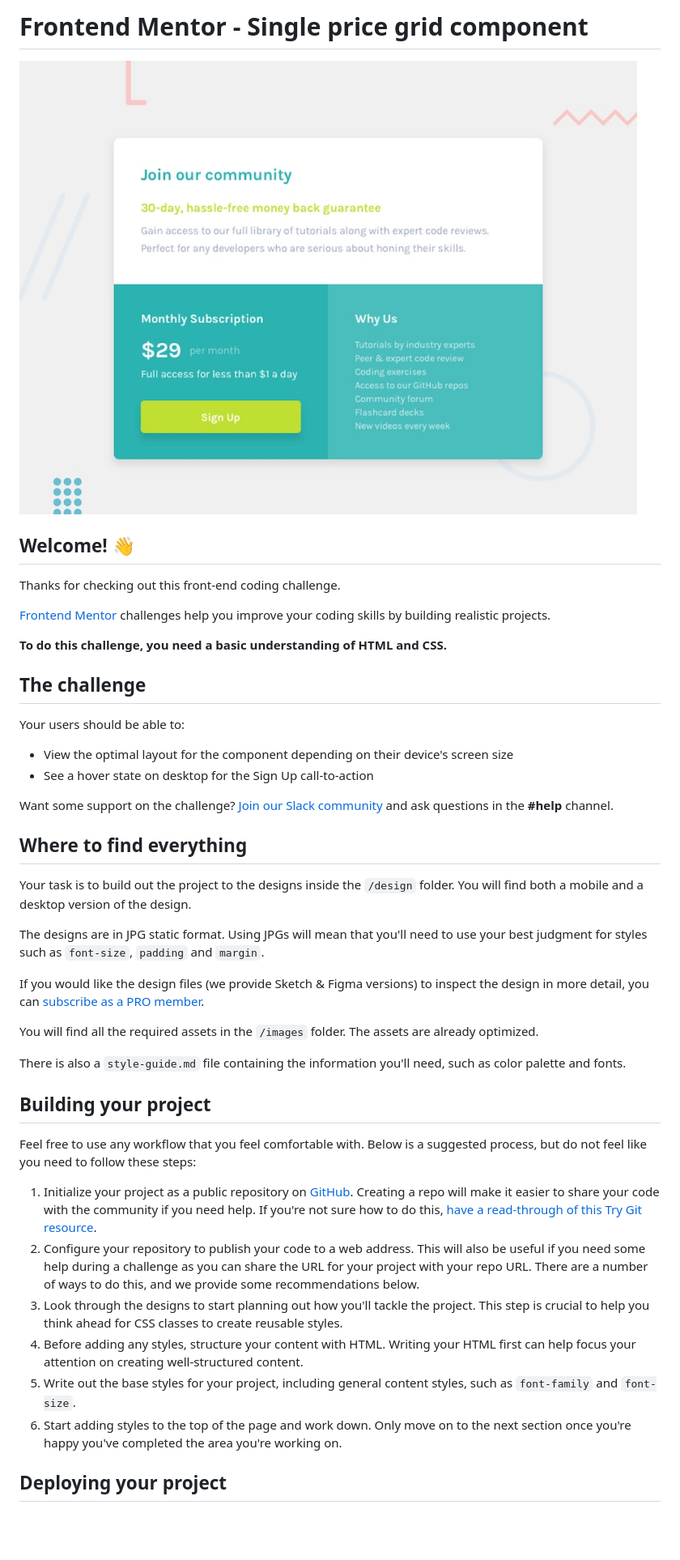
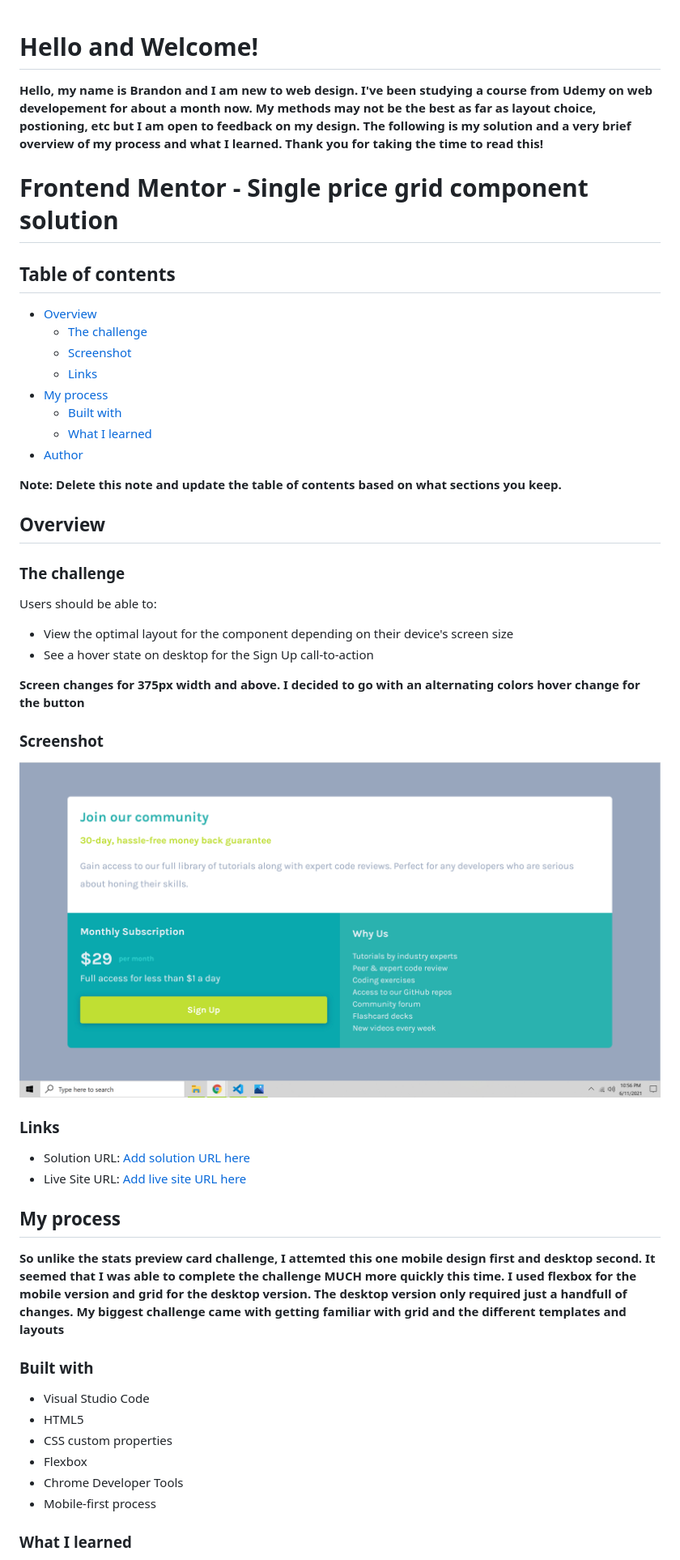
Before and after one commit to guthribm/FEM-single-price-grid, a Markdown page: README.md, the part around the change printed below. Shown: that part at 81% size. Drawn GitHub-style; pictures changed too: images/single-price-grid.png (added); blank space fills up the shorter version.

```diff
--- a/README.md
+++ b/README.md
@@ -1,46 +1,61 @@
-# Frontend Mentor - Single price grid component
 
-![Design preview for the Single price grid component coding challenge](./design/desktop-preview.jpg)
+# Hello and Welcome!
+**Hello, my name is Brandon and I am new to web design. I've been studying a course from Udemy on web developement for about a month now.**
+**My methods may not be the best as far as layout choice, postioning, etc but I am open to feedback on my design. The following is my solution**
+**and a very brief overview of my process and what I learned. Thank you for taking the time to read this!**
 
-## Welcome! 👋
 
-Thanks for checking out this front-end coding challenge.
+# Frontend Mentor - Single price grid component solution
 
-[Frontend Mentor](https://www.frontendmentor.io) challenges help you improve your coding skills by building realistic projects.
+## Table of contents
 
-**To do this challenge, you need a basic understanding of HTML and CSS.**
+- [Overview](#overview)
+  - [The challenge](#the-challenge)
+  - [Screenshot](#screenshot)
+  - [Links](#links)
+- [My process](#my-process)
+  - [Built with](#built-with)
+  - [What I learned](#what-i-learned)
+- [Author](#author)
 
-## The challenge
 
-Your users should be able to:
+**Note: Delete this note and update the table of contents based on what sections you keep.**
+
+## Overview
+
+### The challenge
+
+Users should be able to:
 
 - View the optimal layout for the component depending on their device's screen size
 - See a hover state on desktop for the Sign Up call-to-action
 
-Want some support on the challenge? [Join our Slack community](https://www.frontendmentor.io/slack) and ask questions in the **#help** channel.
+**Screen changes for 375px width and above. I decided to go with an alternating colors hover change for the button**
 
-## Where to find everything
+### Screenshot
 
-Your task is to build out the project to the designs inside the `/design` folder. You will find both a mobile and a desktop version of the design.
+![my_screenshot](./images/single-price-grid.png)
 
-The designs are in JPG static format. Using JPGs will mean that you'll need to use your best judgment for styles such as `font-size`, `padding` and `margin`.
 
-If you would like the design files (we provide Sketch & Figma versions) to inspect the design in more detail, you can [subscribe as a PRO member](https://www.frontendmentor.io/pro).
+### Links
 
-You will find all the required assets in the `/images` folder. The assets are already optimized.
+- Solution URL: [Add solution URL here](https://your-solution-url.com)
+- Live Site URL: [Add live site URL here](https://guthribm.github.io/FEM-single-price-grid/)
 
-There is also a `style-guide.md` file containing the information you'll need, such as color palette and fonts.
+## My process
 
-## Building your project
+**So unlike the stats preview card challenge, I attemted this one mobile design first and desktop second. It seemed that I was able to complete the challenge**
+**MUCH more quickly this time. I used flexbox for the mobile version and grid for the desktop version. The desktop version only required just a handfull of changes.**
+**My biggest challenge came with getting familiar with grid and the different templates and layouts**
 
-Feel free to use any workflow that you feel comfortable with. Below is a suggested process, but do not feel like you need to follow these steps:
+### Built with
 
-1. Initialize your project as a public repository on [GitHub](https://github.com/). Creating a repo will make it easier to share your code with the community if you need help. If you're not sure how to do this, [have a read-through of this Try Git resource](https://try.github.io/).
-2. Configure your repository to publish your code to a web address. This will also be useful if you need some help during a challenge as you can share the URL for your project with your repo URL. There are a number of ways to do this, and we provide some recommendations below.
-3. Look through the designs to start planning out how you'll tackle the project. This step is crucial to help you think ahead for CSS classes to create reusable styles.
-4. Before adding any styles, structure your content with HTML. Writing your HTML first can help focus your attention on creating well-structured content.
-5. Write out the base styles for your project, including general content styles, such as `font-family` and `font-size`.
-6. Start adding styles to the top of the page and work down. Only move on to the next section once you're happy you've completed the area you're working on.
+- Visual Studio Code
+- HTML5
+- CSS custom properties
+- Flexbox
+- Chrome Developer Tools
+- Mobile-first process
 
-## Deploying your project
+### What I learned
 
```
Also changed, not shown: other parts of README.md (+24 -35 lines), style-guide.md (added, +31 -0 lines), 2 other files.
